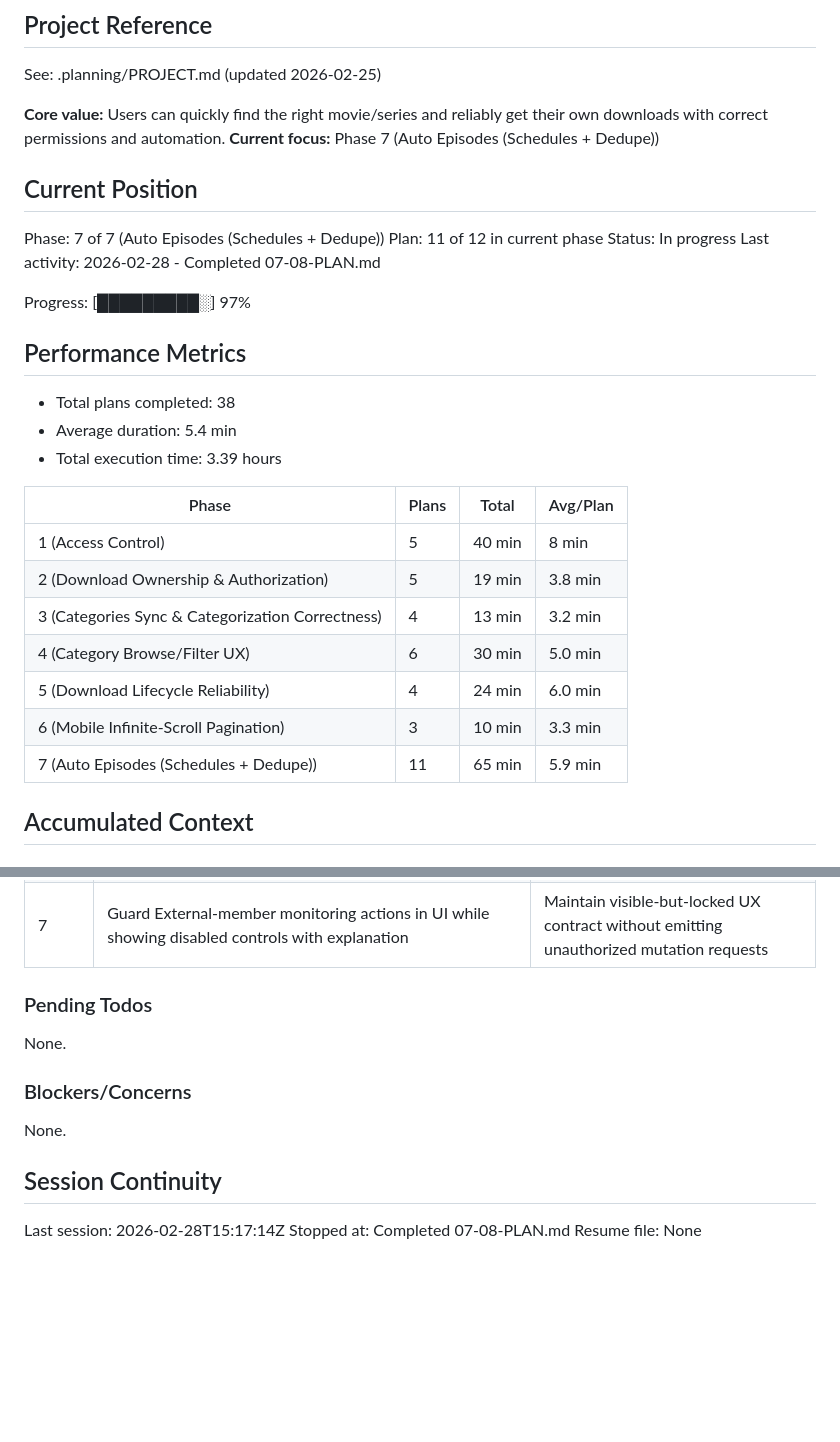
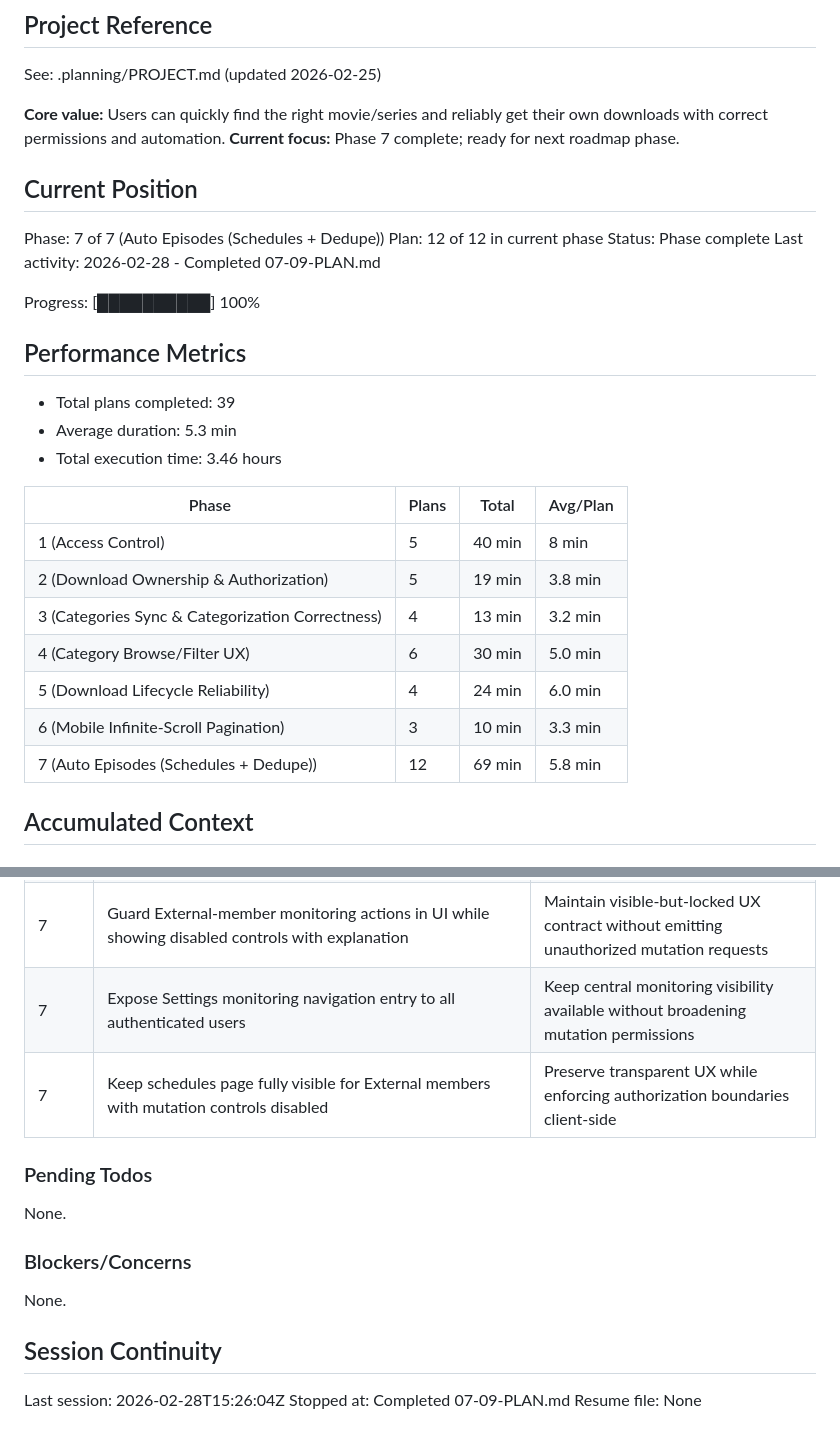
Before and after one commit to shekohex/lionzhd, a Markdown page: .planning/STATE.md, 2 parts joined by grey strips. Rendered like a GitHub page; blank space fills up the shorter version.

Commit message:
docs(07-09): complete monitoring management page plan
Tasks completed: 3/3
- Add settings navigation entry for monitoring/schedules
- Implement monitoring management UI in settings/schedules page
- Human verification checkpoint

SUMMARY: .planning/phases/07-auto-episodes-schedules-dedupe/07-09-SUMMARY.md

```diff
--- a/.planning/STATE.md
+++ b/.planning/STATE.md
@@ -5,22 +5,22 @@
 See: .planning/PROJECT.md (updated 2026-02-25)
 
 **Core value:** Users can quickly find the right movie/series and reliably get their own downloads with correct permissions and automation.
-**Current focus:** Phase 7 (Auto Episodes (Schedules + Dedupe))
+**Current focus:** Phase 7 complete; ready for next roadmap phase.
 
 ## Current Position
 
 Phase: 7 of 7 (Auto Episodes (Schedules + Dedupe))
-Plan: 11 of 12 in current phase
-Status: In progress
-Last activity: 2026-02-28 - Completed 07-08-PLAN.md
+Plan: 12 of 12 in current phase
+Status: Phase complete
+Last activity: 2026-02-28 - Completed 07-09-PLAN.md
 
-Progress: [█████████░] 97%
+Progress: [██████████] 100%
 
 ## Performance Metrics
 
-- Total plans completed: 38
-- Average duration: 5.4 min
-- Total execution time: 3.39 hours
+- Total plans completed: 39
+- Average duration: 5.3 min
+- Total execution time: 3.46 hours
 
 | Phase | Plans | Total | Avg/Plan |
 |-------|-------|-------|----------|
@@ -30,7 +30,7 @@ Progress: [█████████░] 97%
 | 4 (Category Browse/Filter UX) | 6 | 30 min | 5.0 min |
 | 5 (Download Lifecycle Reliability) | 4 | 24 min | 6.0 min |
 | 6 (Mobile Infinite-Scroll Pagination) | 3 | 10 min | 3.3 min |
-| 7 (Auto Episodes (Schedules + Dedupe)) | 11 | 65 min | 5.9 min |
+| 7 (Auto Episodes (Schedules + Dedupe)) | 12 | 69 min | 5.8 min |
 
 ## Accumulated Context
 
@@ -121,6 +121,8 @@ Progress: [█████████░] 97%
 | 7 | Reuse one schedule editor submit contract for both enable and edit flows on series detail | Keep monitoring payload handling consistent while reducing duplicate UI wiring |
 | 7 | Dispatch optional backfill only after successful enable and explicit user opt-in from dialog | Preserve no-implicit-backfill semantics and keep first-enable behavior intentional |
 | 7 | Guard External-member monitoring actions in UI while showing disabled controls with explanation | Maintain visible-but-locked UX contract without emitting unauthorized mutation requests |
+| 7 | Expose Settings monitoring navigation entry to all authenticated users | Keep central monitoring visibility available without broadening mutation permissions |
+| 7 | Keep schedules page fully visible for External members with mutation controls disabled | Preserve transparent UX while enforcing authorization boundaries client-side |
 
 ### Pending Todos
 
@@ -132,6 +134,6 @@ None.
 
 ## Session Continuity
 
-Last session: 2026-02-28T15:17:14Z
-Stopped at: Completed 07-08-PLAN.md
+Last session: 2026-02-28T15:26:04Z
+Stopped at: Completed 07-09-PLAN.md
 Resume file: None
```
Also changed, not shown: 1 other file.
